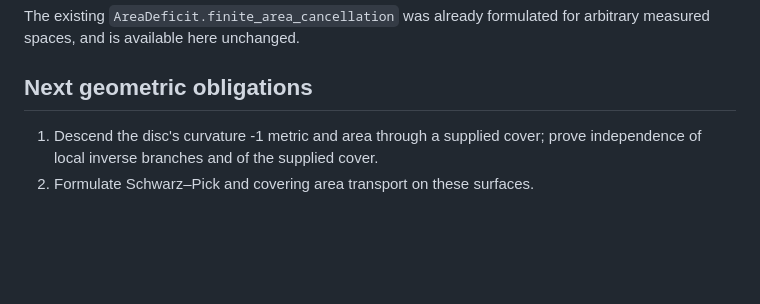
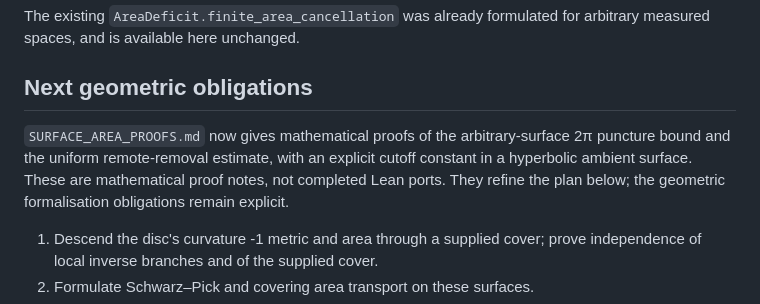
Before and after one commit to LR-UK/Bounded-orbit-wandering-domains, a Markdown page: RIEMANN_SURFACE_RESEARCH.md, the part around the change. Drawn GitHub-style; blank space fills up the shorter version.

Commit message:
Prove surface area estimates in mathematical notes and record Lean obligations

```diff
--- a/RIEMANN_SURFACE_RESEARCH.md
+++ b/RIEMANN_SURFACE_RESEARCH.md
@@ -68,6 +68,12 @@ for arbitrary measured spaces, and is available here unchanged.
 
 ## Next geometric obligations
 
+`SURFACE_AREA_PROOFS.md` now gives mathematical proofs of the arbitrary-surface
+2π puncture bound and the uniform remote-removal estimate, with an explicit
+cutoff constant in a hyperbolic ambient surface. These are mathematical proof
+notes, not completed Lean ports. They refine the plan below; the geometric
+formalisation obligations remain explicit.
+
 1. Descend the disc's curvature -1 metric and area through a supplied cover;
    prove independence of local inverse branches and of the supplied cover.
 2. Formulate Schwarz–Pick and covering area transport on these surfaces.
```
Also changed, not shown: SURFACE_AREA_PROOFS.md (added, +231 -0 lines).
